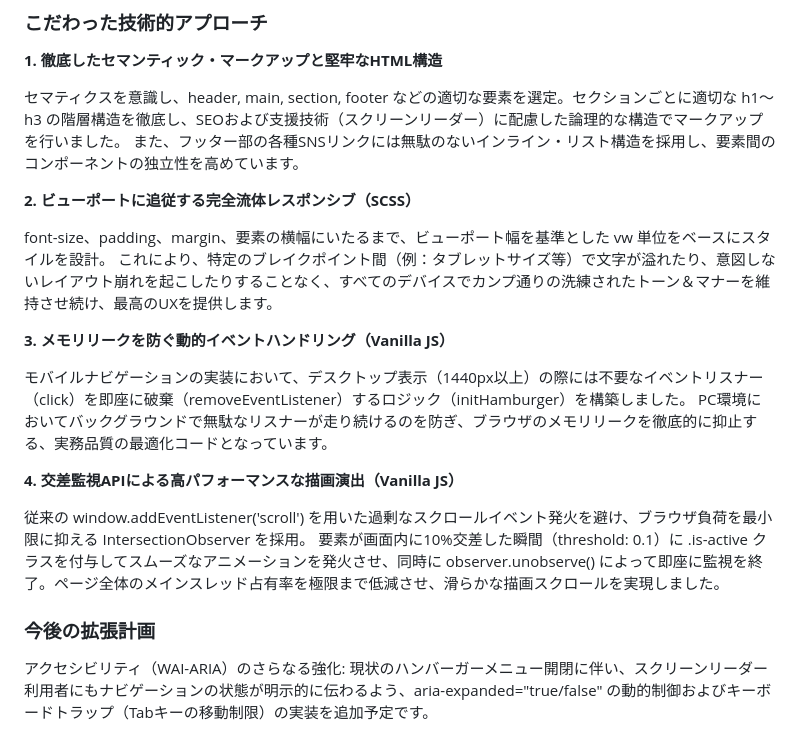
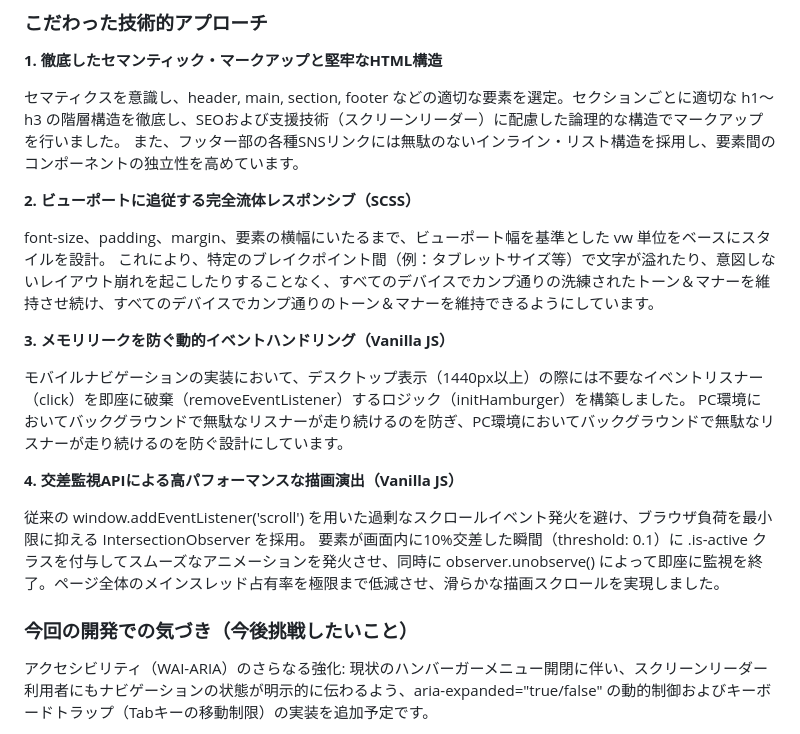
Before and after one commit to yama5504/digitalbank-landing-page, a Markdown page: README.md, the part around the change. GitHub-like rendering.

Commit message:
readmeの修正

```diff
--- a/README.md
+++ b/README.md
@@ -88,19 +88,19 @@ Vite環境における静的アセット管理およびSassのコンパイル構
 **2. ビューポートに追従する完全流体レスポンシブ（SCSS）**
 
 font-size、padding、margin、要素の横幅にいたるまで、ビューポート幅を基準とした vw 単位をベースにスタイルを設計。
-これにより、特定のブレイクポイント間（例：タブレットサイズ等）で文字が溢れたり、意図しないレイアウト崩れを起こしたりすることなく、すべてのデバイスでカンプ通りの洗練されたトーン＆マナーを維持させ続け、最高のUXを提供します。
+これにより、特定のブレイクポイント間（例：タブレットサイズ等）で文字が溢れたり、意図しないレイアウト崩れを起こしたりすることなく、すべてのデバイスでカンプ通りの洗練されたトーン＆マナーを維持させ続け、すべてのデバイスでカンプ通りのトーン＆マナーを維持できるようにしています。
 
 **3. メモリリークを防ぐ動的イベントハンドリング（Vanilla JS）**
 
 モバイルナビゲーションの実装において、デスクトップ表示（1440px以上）の際には不要なイベントリスナー（click）を即座に破棄（removeEventListener）するロジック（initHamburger）を構築しました。
-PC環境においてバックグラウンドで無駄なリスナーが走り続けるのを防ぎ、ブラウザのメモリリークを徹底的に抑止する、実務品質の最適化コードとなっています。
+PC環境においてバックグラウンドで無駄なリスナーが走り続けるのを防ぎ、PC環境においてバックグラウンドで無駄なリスナーが走り続けるのを防ぐ設計にしています。
 
 **4. 交差監視APIによる高パフォーマンスな描画演出（Vanilla JS）**
 
 従来の window.addEventListener('scroll') を用いた過剰なスクロールイベント発火を避け、ブラウザ負荷を最小限に抑える IntersectionObserver を採用。
 要素が画面内に10%交差した瞬間（threshold: 0.1）に .is-active クラスを付与してスムーズなアニメーションを発火させ、同時に observer.unobserve() によって即座に監視を終了。ページ全体のメインスレッド占有率を極限まで低減させ、滑らかな描画スクロールを実現しました。
 
-### 今後の拡張計画
+### 今回の開発での気づき（今後挑戦したいこと）
 アクセシビリティ（WAI-ARIA）のさらなる強化:
 現状のハンバーガーメニュー開閉に伴い、スクリーンリーダー利用者にもナビゲーションの状態が明示的に伝わるよう、aria-expanded="true/false" の動的制御およびキーボードトラップ（Tabキーの移動制限）の実装を追加予定です。
 
```
